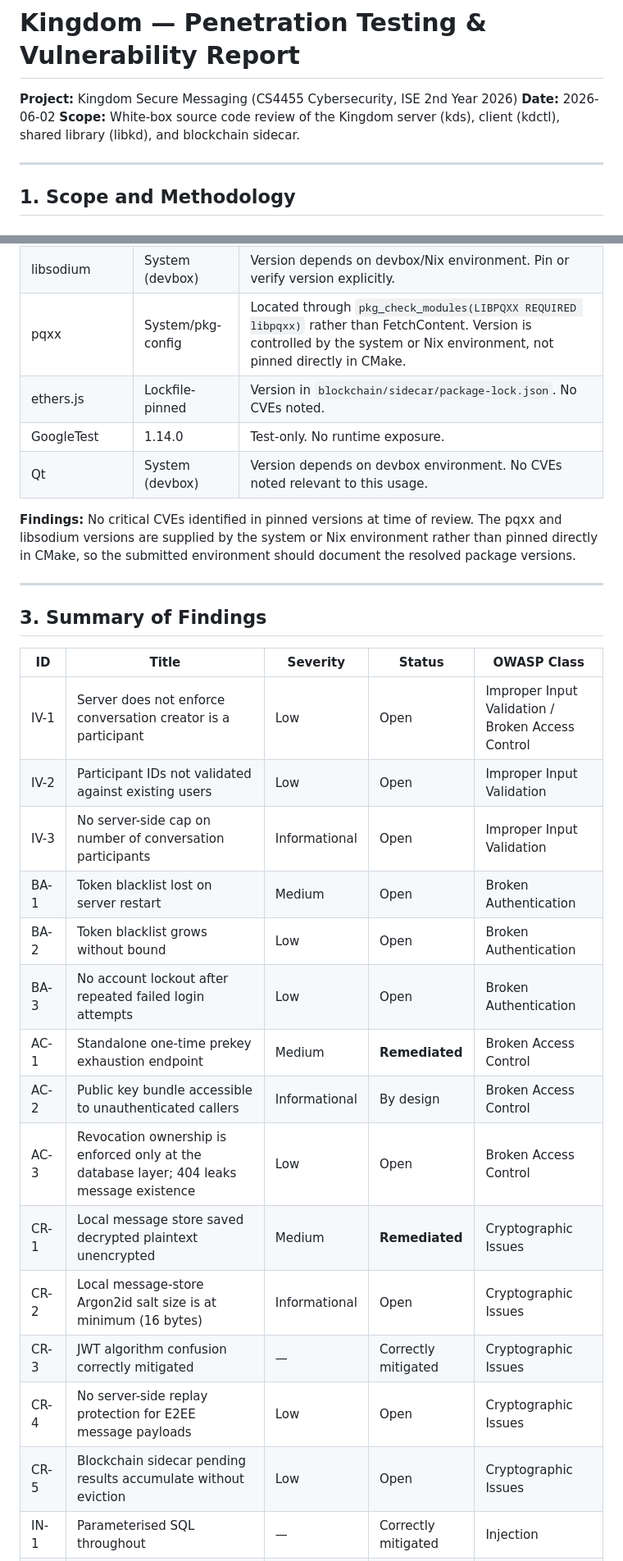
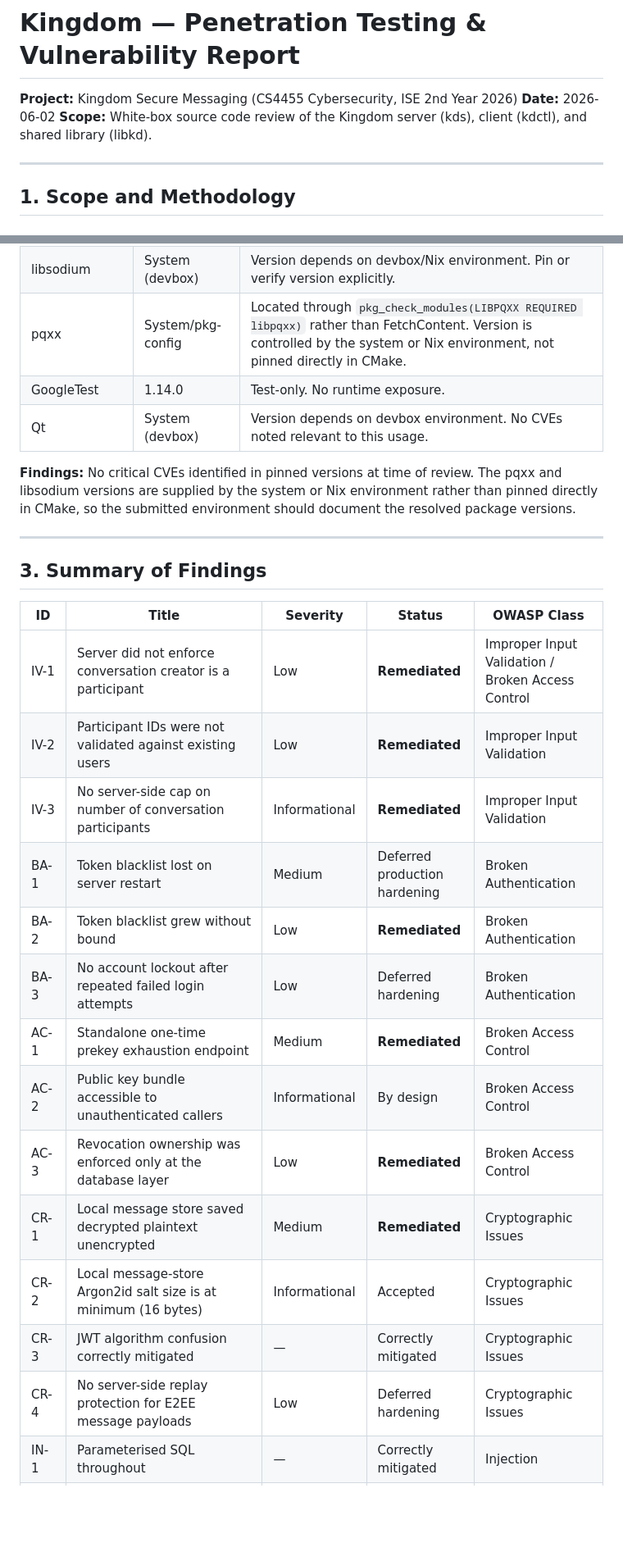
Before and after one commit to mikeyfennelly1/kingdom, a Markdown page: docs/reports/pentest.md, 2 parts joined by grey strips. Shown at 82% size. Drawn GitHub-style; blank space fills up the shorter version.

```diff
--- a/docs/reports/pentest.md
+++ b/docs/reports/pentest.md
@@ -2,7 +2,7 @@
 
 **Project:** Kingdom Secure Messaging (CS4455 Cybersecurity, ISE 2nd Year 2026)
 **Date:** 2026-06-02
-**Scope:** White-box source code review of the Kingdom server (kds), client (kdctl), shared library (libkd), and blockchain sidecar.
+**Scope:** White-box source code review of the Kingdom server (kds), client (kdctl), and shared library (libkd).
 
 ---
 
@@ -481,7 +443,6 @@ During message sending, the user's plaintext string lives in a `std::string` on
 | OpenSSL | 3.0+ (system) | Pinned to system OpenSSL 3.0 LTS. Ensure OS-level patches are applied; the 3.0.x branch has received security fixes. |
 | libsodium | System (devbox) | Version depends on devbox/Nix environment. Pin or verify version explicitly. |
 | pqxx | System/pkg-config | Located through `pkg_check_modules(LIBPQXX REQUIRED libpqxx)` rather than FetchContent. Version is controlled by the system or Nix environment, not pinned directly in CMake. |
-| ethers.js | Lockfile-pinned | Version in `blockchain/sidecar/package-lock.json`. No CVEs noted. |
 | GoogleTest | 1.14.0 | Test-only. No runtime exposure. |
 | Qt | System (devbox) | Version depends on devbox environment. No CVEs noted relevant to this usage. |
 
@@ -493,18 +454,17 @@ During message sending, the user's plaintext string lives in a `std::string` on
 
 | ID | Title | Severity | Status | OWASP Class |
 |---|---|---|---|---|
-| IV-1 | Server does not enforce conversation creator is a participant | Low | Open | Improper Input Validation / Broken Access Control |
-| IV-2 | Participant IDs not validated against existing users | Low | Open | Improper Input Validation |
-| IV-3 | No server-side cap on number of conversation participants | Informational | Open | Improper Input Validation |
-| BA-1 | Token blacklist lost on server restart | Medium | Open | Broken Authentication |
-| BA-2 | Token blacklist grows without bound | Low | Open | Broken Authentication |
-| BA-3 | No account lockout after repeated failed login attempts | Low | Open | Broken Authentication |
+| IV-1 | Server did not enforce conversation creator is a participant | Low | **Remediated** | Improper Input Validation / Broken Access Control |
+| IV-2 | Participant IDs were not validated against existing users | Low | **Remediated** | Improper Input Validation |
+| IV-3 | No server-side cap on number of conversation participants | Informational | **Remediated** | Improper Input Validation |
+| BA-1 | Token blacklist lost on server restart | Medium | Deferred production hardening | Broken Authentication |
+| BA-2 | Token blacklist grew without bound | Low | **Remediated** | Broken Authentication |
+| BA-3 | No account lockout after repeated failed login attempts | Low | Deferred hardening | Broken Authentication |
 | AC-1 | Standalone one-time prekey exhaustion endpoint | Medium | **Remediated** | Broken Access Control |
 | AC-2 | Public key bundle accessible to unauthenticated callers | Informational | By design | Broken Access Control |
-| AC-3 | Revocation ownership is enforced only at the database layer; 404 leaks message existence | Low | Open | Broken Access Control |
+| AC-3 | Revocation ownership was enforced only at the database layer | Low | **Remediated** | Broken Access Control |
 | CR-1 | Local message store saved decrypted plaintext unencrypted | Medium | **Remediated** | Cryptographic Issues |
-| CR-2 | Local message-store Argon2id salt size is at minimum (16 bytes) | Informational | Open | Cryptographic Issues |
+| CR-2 | Local message-store Argon2id salt size is at minimum (16 bytes) | Informational | Accepted | Cryptographic Issues |
 | CR-3 | JWT algorithm confusion correctly mitigated | — | Correctly mitigated | Cryptographic Issues |
-| CR-4 | No server-side replay protection for E2EE message payloads | Low | Open | Cryptographic Issues |
-| CR-5 | Blockchain sidecar pending results accumulate without eviction | Low | Open | Cryptographic Issues |
+| CR-4 | No server-side replay protection for E2EE message payloads | Low | Deferred hardening | Cryptographic Issues |
 | IN-1 | Parameterised SQL throughout | — | Correctly mitigated | Injection |
```
Also changed, not shown: other parts of docs/reports/pentest.md (+61 -101 lines).
